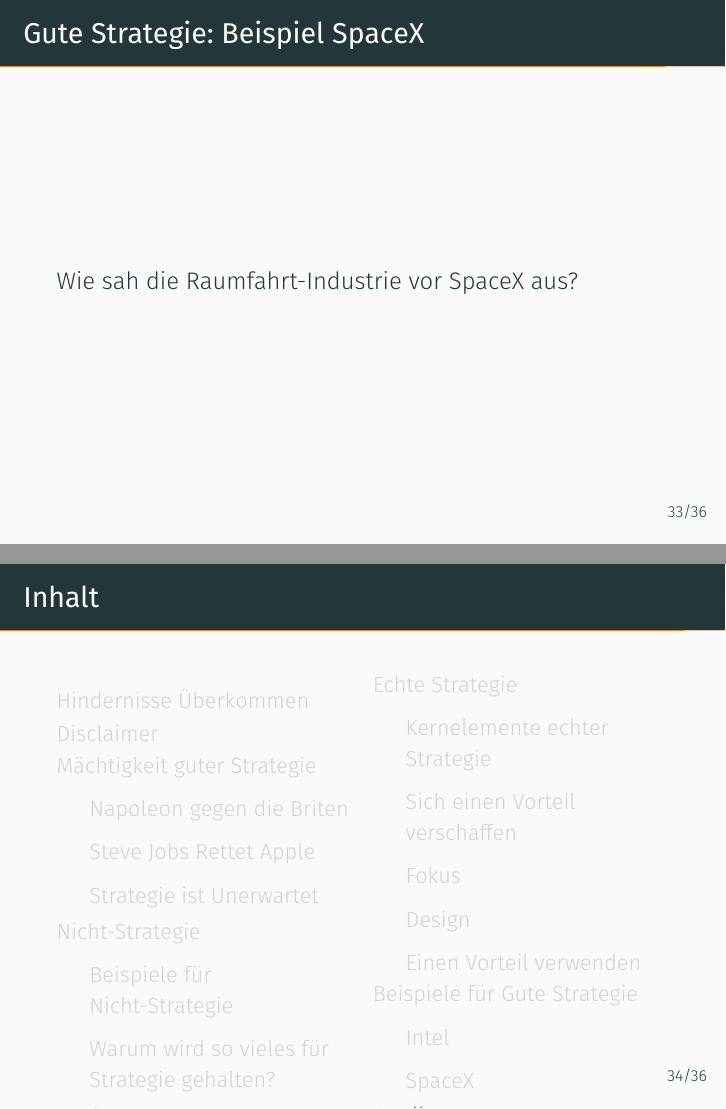
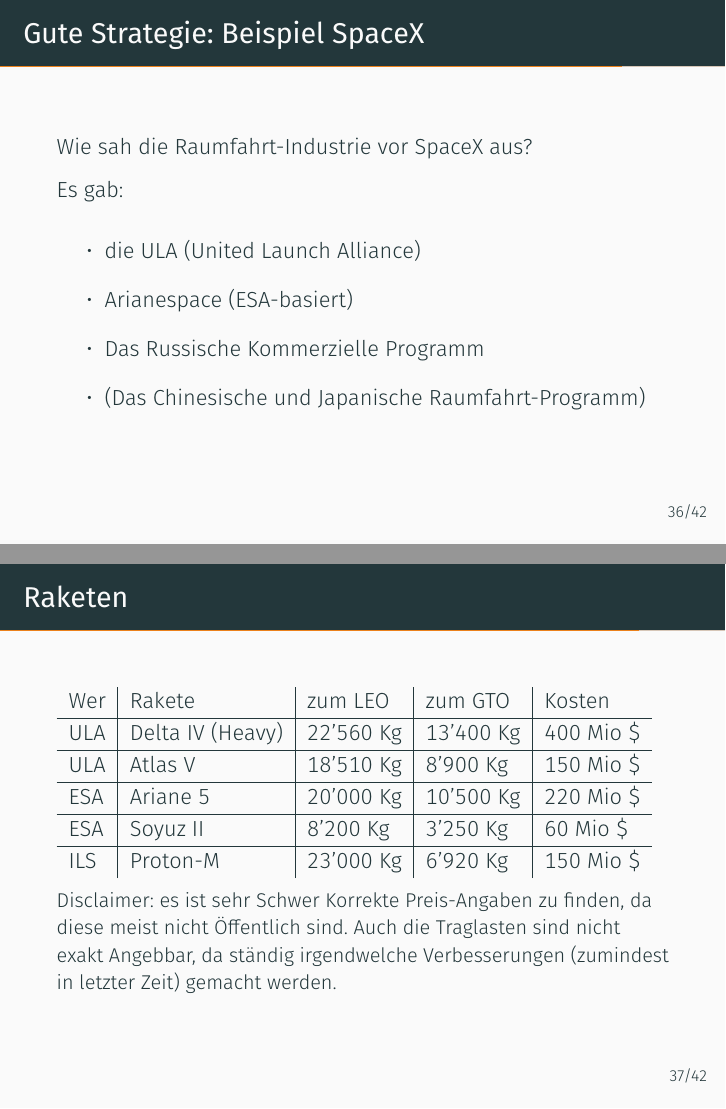
Before and after one commit to fkarg/things-to-talk-about, LaTeX slides (strategy/präsens.tex): pages 61 and 62 of 64 before the commit and pages 70 and 71 of 76 after it, joined at a grey line. Compiled offline with XeLaTeX; a missing font is replaced by an installed copy or a similar font.

Commit message:
Worked on it ... some days ago

```diff
--- a/strategy/präsens.tex
+++ b/strategy/präsens.tex
@@ -32,6 +32,7 @@
 
 \AtBeginSubsection[]
 {
+    \small
     \begin{frame}{Inhalt}
         \begin{multicols}{2}
             \small
@@ -288,18 +320,68 @@
     \end{itemize}
 \end{frame}
 
-\subsection{Intel}
-
 \begin{frame}[c]{Gute Strategie: Beispiel Intel}
     Intel hat einiges Richtig gemacht:
+    \begin{itemize}
+        \item War ursprünglich Arbeitsspeicher-Hersteller \pause
+        \item Radikaler Umschwung z
+    \end{itemize}
 \end{frame}
 
-\subsection{SpaceX}
+
 
 \begin{frame}[c]{Gute Strategie: Beispiel SpaceX}
-    Wie sah die Raumfahrt-Industrie vor SpaceX aus?
+    Wie sah die Raumfahrt-Industrie vor SpaceX aus? \pause
+
+
+    Es gab:
+    \begin{itemize}
+        \item die ULA (United Launch Alliance)
+        \item Arianespace (ESA-basiert)
+        \item Das Russische Kommerzielle Programm
+        \item (Das Chinesische und Japanische Raumfahrt-Programm)
+    \end{itemize}
+
 \end{frame}
 
+
+
+\begin{frame}[c]{Raketen}
+
+    \begin{tabular}{l|l|l|l|l}
+        Wer &   Rakete         &   zum LEO &  zum GTO  &  Kosten         \\ \hline
+        ULA & Delta IV (Heavy) & 22'560 Kg & 13'400 Kg & 400 Mio \$      \\ \hline
+        ULA & Atlas V          & 18'510 Kg &  8'900 Kg & 150 Mio \$      \\ \hline
+        ESA & Ariane 5         & 20'000 Kg & 10'500 Kg & 220 Mio \$      \\ \hline
+        ESA & Soyuz II         &  8'200 Kg &  3'250 Kg & 60 Mio  \$      \\ \hline
+        ILS & Proton-M         & 23'000 Kg &  6'920 Kg & 150 Mio \$      \\
+    \end{tabular}
+
+
+    \footnotesize
+    Disclaimer: es ist sehr Schwer Korrekte Preis-Angaben zu finden, da diese meist nicht Öffentlich sind.
+    Auch die Traglasten sind nicht exakt Angebbar, da ständig irgendwelche Verbesserungen (zumindest in letzter Zeit)
+    gemacht werden.
+
+\end{frame}
+
+
+\begin{frame}[c]{SpaceX}
+
+    \includegraphics[height=3cm]{strategy/comparison.jpg} \\
+
+    \begin{tabular}{l|l|l|l|l}
+        Rakete       & zum LEO   & zum GTO   & Traglast zum Mars & Kosten \\ \hline
+        Falcon 9     & 22'000 Kg &  8'300 Kg &  4'200 Kg         & 60Mio  \\ \hline
+        Falcon Heavy & 54'400 Kg & 22'200 Kg & 13'400 Kg         & 90Mio  \\
+    \end{tabular}
+
+
+    \footnotesize
+    Unter der Annahme, dass die Booster / Erste Stufe nicht wiederverwendet wird.
+    Andernfalls sind ca. 30\% der Traglast abzuziehen
+
+\end{frame}
 
 
 %%%%%%%%%%%%%%%%%%%%%%%%%%%%%%%%%%%%%%%%%%%%%%%%%%SECTION%%%%%%%%%%%%%%%%%%%%%%%%%%%%%%%%%%%%%%%%%%%%%%%%%%
@@ -327,3 +423,5 @@
+            \newblock {\em Delta IV Heavy}
+            \newblock \url{https://en.wikipedia.org/wiki/Delta\_IV}
     \end{thebibliography}
     % required the allowframebreaks for longer lists
 
```
Also changed, not shown: strategy/400px-Delta_rocket_evolution.png (added), strategy/comparison.jpg (added), strategy/präsens.pdf, strategy/präsens.tex (57 more changed lines), 1 other file.
